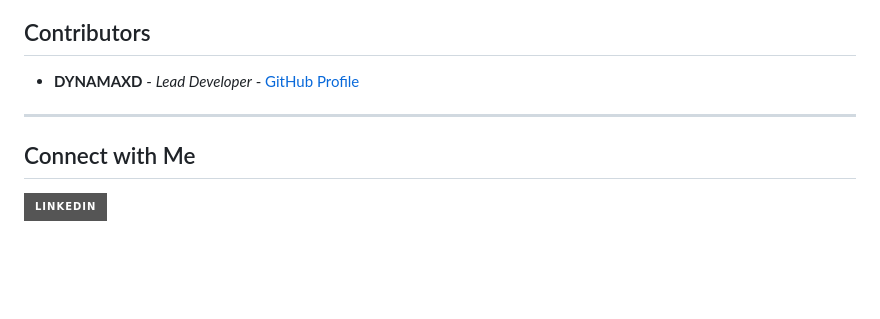
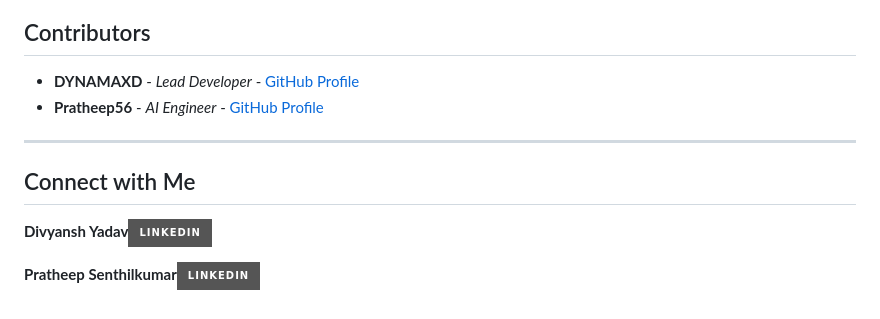
Before and after one commit to DYNAMAXD/ExplainabilityOnBrainTumorDataset, a Markdown page: README.md, the part around one of its changes. Drawn GitHub-style; badges without logos; blank space fills up the shorter version.

```diff
--- a/README.md
+++ b/README.md
@@ -73,12 +73,15 @@ Open the `vercel deployment` folder and serve the `index.html` file using a live
 ##  Contributors
 
 *   **DYNAMAXD** - *Lead Developer* - [GitHub Profile](https://github.com/DYNAMAXD)
+*   **Pratheep56** - *AI Engineer* - [GitHub Profile](https://github.com/pratheep56)
 
 ---
 
 ##  Connect with Me
 
-[![LinkedIn][linkedin-shield]][linkedin-url]
+**Divyansh Yadav**[![LinkedIn][linkedin-shield]][linkedin-url]
+
+**Pratheep Senthilkumar**[![LinkedIn][linkedin-shield]][linkedin-url-pratheep]
 
 
 
```
Also changed, not shown: other parts of README.md (+1 -0 lines).
